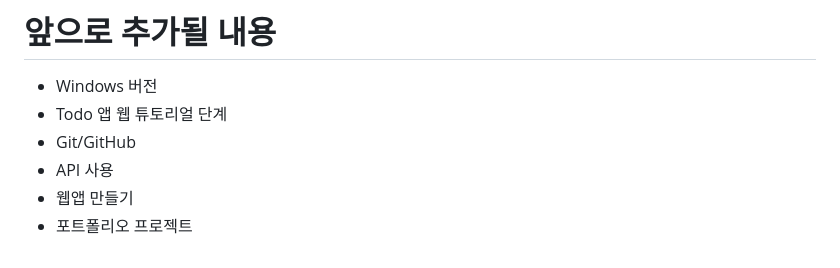
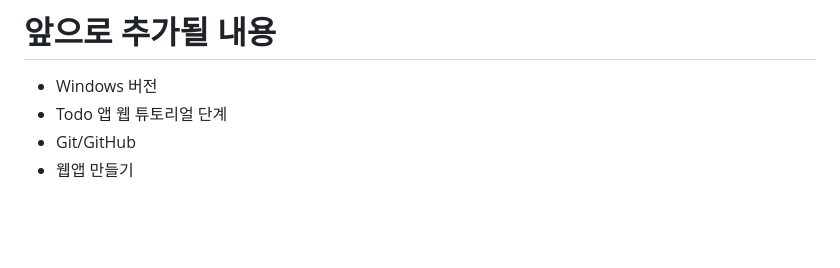
Before and after one commit to soyeon-sy-lee/zero-to-vibe-coding, a Markdown page: README.md, the part around the change. Drawn GitHub-style; blank space fills up the shorter version.

```diff
--- a/README.md
+++ b/README.md
@@ -141,6 +141,4 @@ zero-to-vibe-coding/
 - Windows 버전
 - Todo 앱 웹 튜토리얼 단계
 - Git/GitHub
-- API 사용
 - 웹앱 만들기
-- 포트폴리오 프로젝트
```
